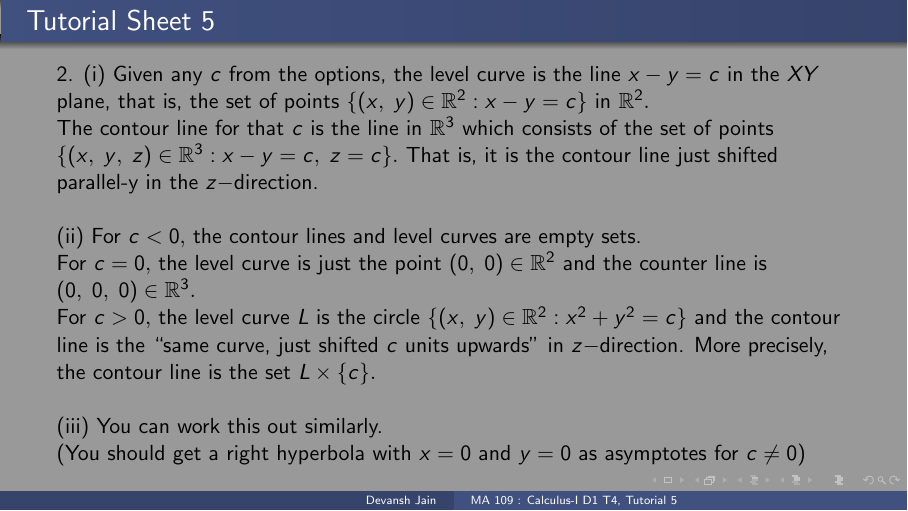
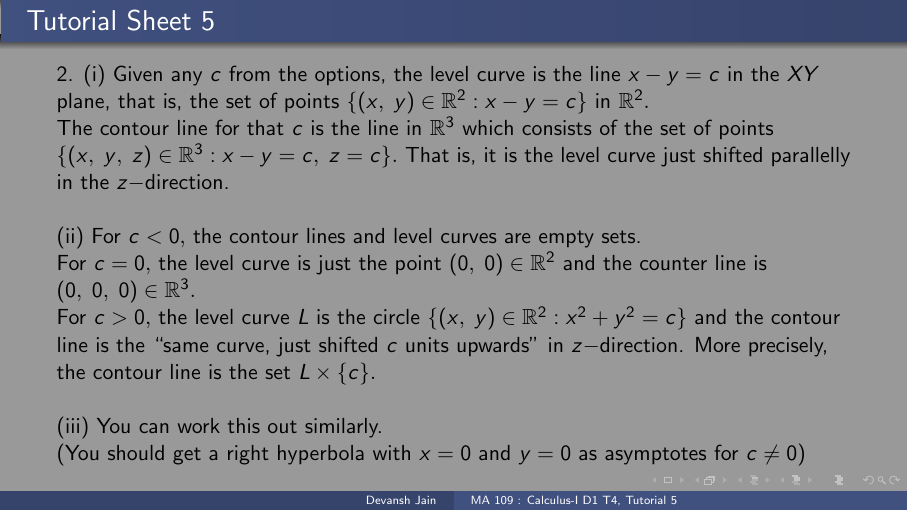
Before and after one commit to DEVANSH-DVJ/MA109-Autumn-2020, LaTeX slides (Week 5 - 23rd Dec/Week5.tex): page 3 of 11. Compiled offline with pdfLaTeX.

Commit message:
Week 5 slides updated - minor correction in 2

```diff
--- a/Week 5 - 23rd Dec/Week5.tex
+++ b/Week 5 - 23rd Dec/Week5.tex
@@ -34,7 +34,7 @@
 
 \begin{frame}{Tutorial Sheet 5}
 	2. (i) Given any $c$ from the options, the level curve is the line $x - y = c$ in the $XY$ plane, that is, the set of points $\{(x,\;y) \in \mathbb{R}^2 : x - y = c\}$ in $\mathbb{R}^2.$ \\
-	The contour line for that $c$ is the line in $\mathbb{R}^3$ which consists of the set of points $\{(x,\;y,\;z)\in\mathbb{R}^3 : x - y = c,\;z = c\}.$ That is, it is the contour line just shifted parallel-y in the $z-$direction. \\~\\
+	The contour line for that $c$ is the line in $\mathbb{R}^3$ which consists of the set of points $\{(x,\;y,\;z)\in\mathbb{R}^3 : x - y = c,\;z = c\}.$ That is, it is the level curve just shifted parallelly in the $z-$direction. \\~\\
 	(ii) For $c < 0,$ the contour lines and level curves are empty sets. \\
 	For $c = 0,$ the level curve is just the point $(0,\;0)\in \mathbb{R}^2$ and the counter line is $(0,\;0,\;0)\in \mathbb{R}^3.$ \\
 	For $c > 0,$ the level curve $L$ is the circle $\{(x,\;y)\in\mathbb{R}^2:x^2 + y^2 = c\}$ and the contour line is the ``same curve, just shifted $c$ units upwards'' in $z-$direction. More precisely, the contour line is the set $L \times \{c\}.$ \\~\\
```
Also changed, not shown: Week 5 - 23rd Dec/Week5.pdf.
